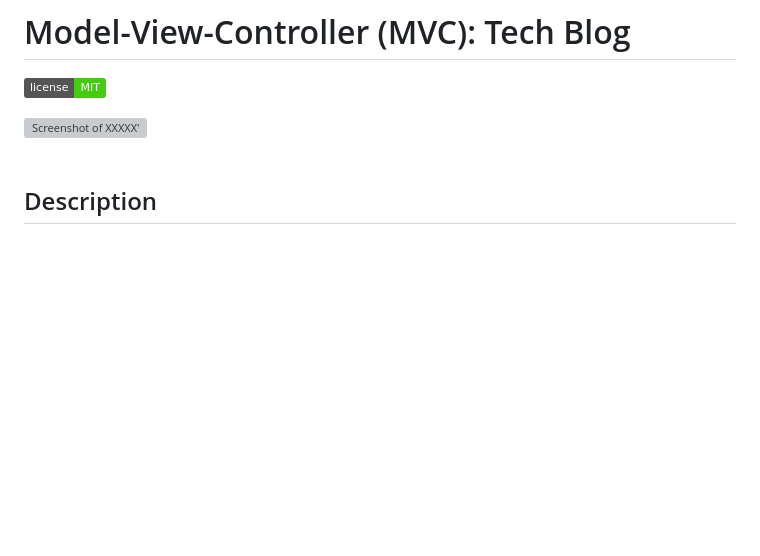
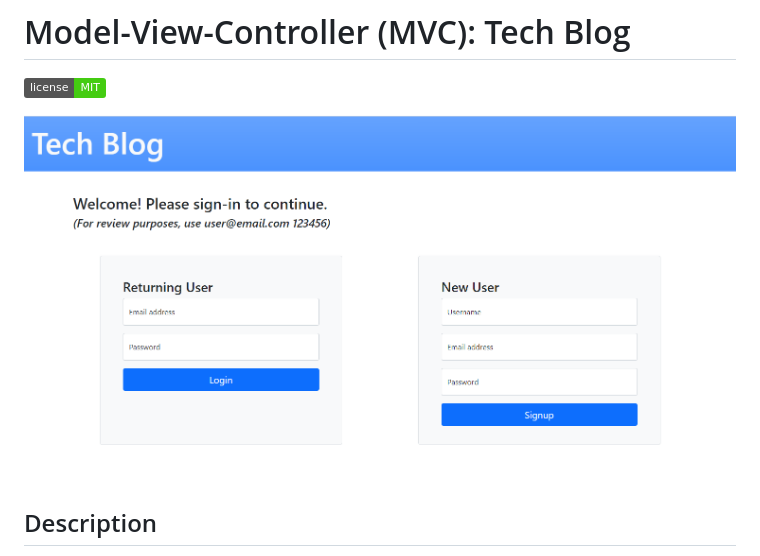
Before and after one commit to rmoatman/MVC_Tech_Blog, a Markdown page: README.md, the part around the change. Rendered like a GitHub page; pictures changed too: assets/screenshot_of_MVC_Tech_Blog.PNG (added); badges without logos; blank space fills up the shorter version; grey boxes are pictures that could not be loaded.

```diff
--- a/README.md
+++ b/README.md
@@ -2,7 +2,7 @@
 
 [<img src="https://img.shields.io/badge/license-MIT-brightgreen?link=https://opensource.org/licenses/MIT">](https://opensource.org/licenses/MIT)
 
-<img src="./assets/screenshot_of_tech_blog.PNG" alt="Screenshot of XXXXX'">
+<img src="./assets/screenshot_of_MVC_Tech_Blog.PNG" alt="Screenshot of Tech Blog Login Page">
 <br><br>
 
 ## Description
```
